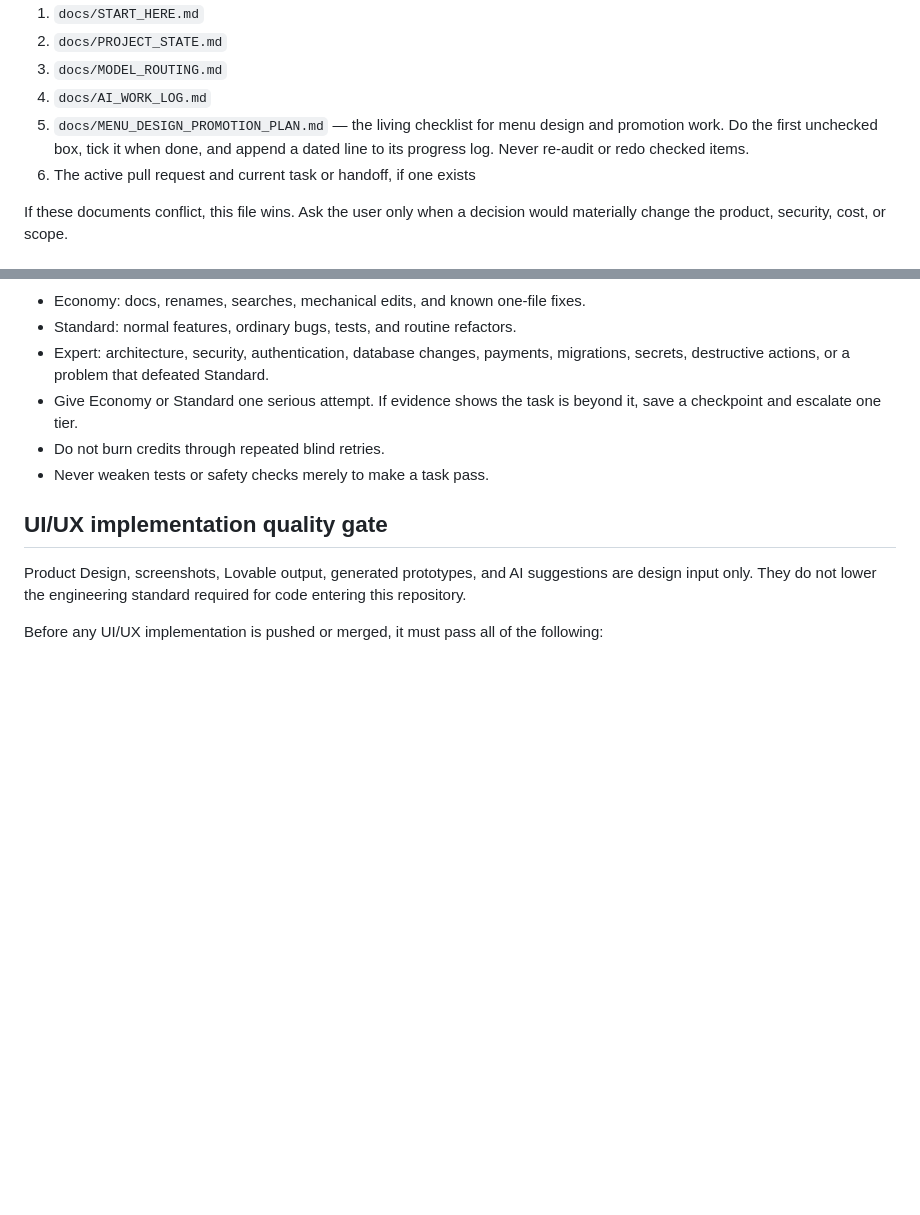
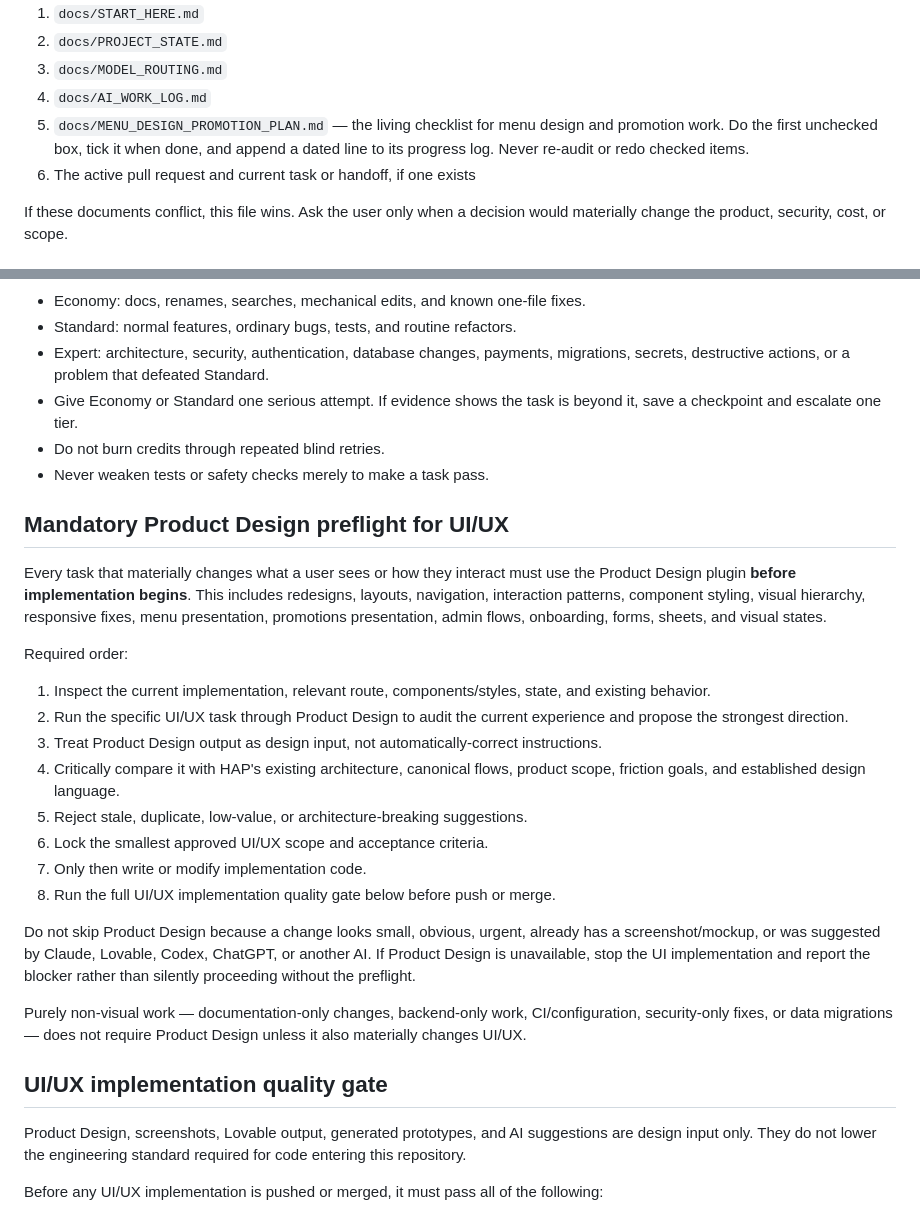
Before and after one commit to saasboss/hap-saas, a Markdown page: AGENTS.md, 2 parts joined by grey strips. GitHub-like rendering; blank space fills up the shorter version.

Commit message:
Require Product Design before UI implementation
Make Product Design a mandatory preflight for all HAP UI/UX tasks before implementation begins, while preserving the existing engineering quality gate.

```diff
--- a/AGENTS.md
+++ b/AGENTS.md
@@ -24,7 +24,7 @@ Before planning or editing, read:
 5. `docs/MENU_DESIGN_PROMOTION_PLAN.md` — the living checklist for menu design and
    promotion work. Do the first unchecked box, tick it when done, and append a dated
    line to its progress log. Never re-audit or redo checked items.
-5. The active pull request and current task or handoff, if one exists
+6. The active pull request and current task or handoff, if one exists
 
 If these documents conflict, this file wins. Ask the user only when a decision would materially change the product, security, cost, or scope.
 
@@ -68,6 +68,25 @@ Use the lowest tier that is safe for the task; see `docs/MODEL_ROUTING.md`.
 - Give Economy or Standard one serious attempt. If evidence shows the task is beyond it, save a checkpoint and escalate one tier.
 - Do not burn credits through repeated blind retries.
 - Never weaken tests or safety checks merely to make a task pass.
+
+## Mandatory Product Design preflight for UI/UX
+
+Every task that materially changes what a user sees or how they interact must use the Product Design plugin **before implementation begins**. This includes redesigns, layouts, navigation, interaction patterns, component styling, visual hierarchy, responsive fixes, menu presentation, promotions presentation, admin flows, onboarding, forms, sheets, and visual states.
+
+Required order:
+
+1. Inspect the current implementation, relevant route, components/styles, state, and existing behavior.
+2. Run the specific UI/UX task through Product Design to audit the current experience and propose the strongest direction.
+3. Treat Product Design output as design input, not automatically-correct instructions.
+4. Critically compare it with HAP's existing architecture, canonical flows, product scope, friction goals, and established design language.
+5. Reject stale, duplicate, low-value, or architecture-breaking suggestions.
+6. Lock the smallest approved UI/UX scope and acceptance criteria.
+7. Only then write or modify implementation code.
+8. Run the full UI/UX implementation quality gate below before push or merge.
+
+Do not skip Product Design because a change looks small, obvious, urgent, already has a screenshot/mockup, or was suggested by Claude, Lovable, Codex, ChatGPT, or another AI. If Product Design is unavailable, stop the UI implementation and report the blocker rather than silently proceeding without the preflight.
+
+Purely non-visual work — documentation-only changes, backend-only work, CI/configuration, security-only fixes, or data migrations — does not require Product Design unless it also materially changes UI/UX.
 
 ## UI/UX implementation quality gate
 
```
